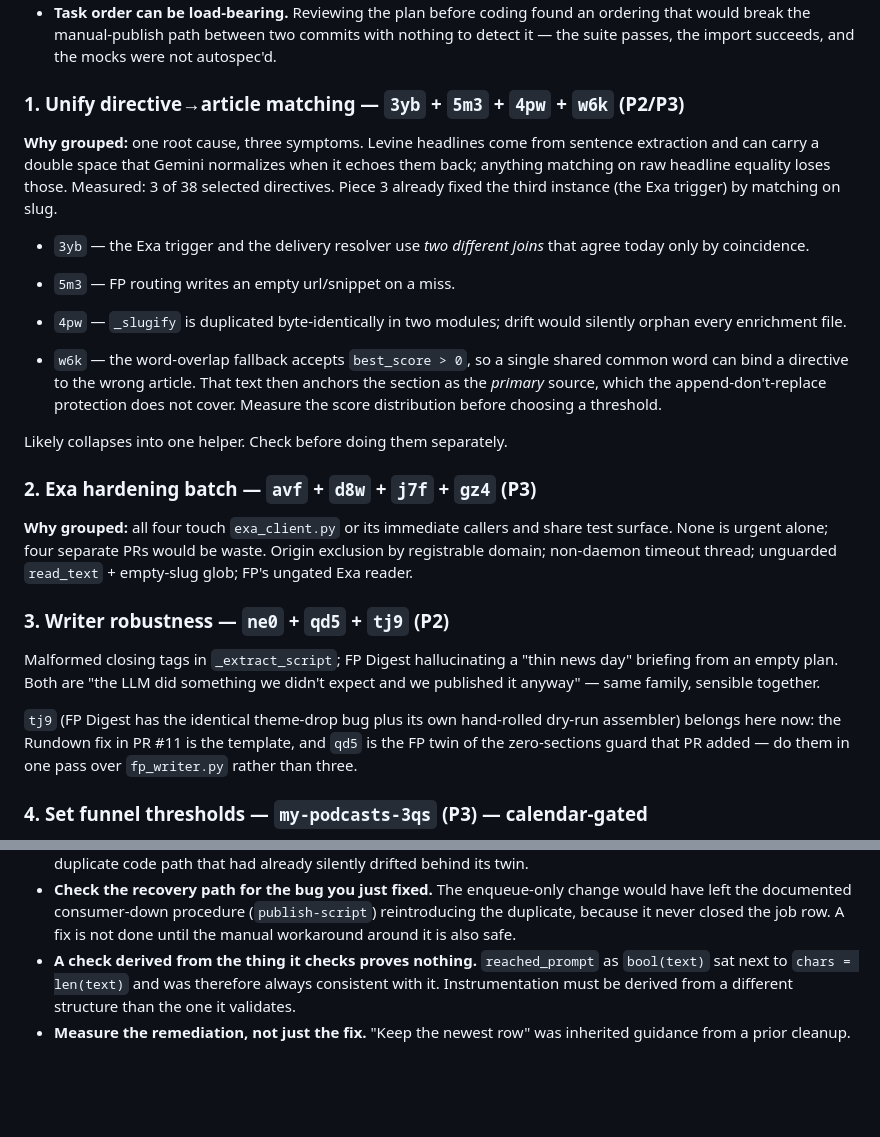
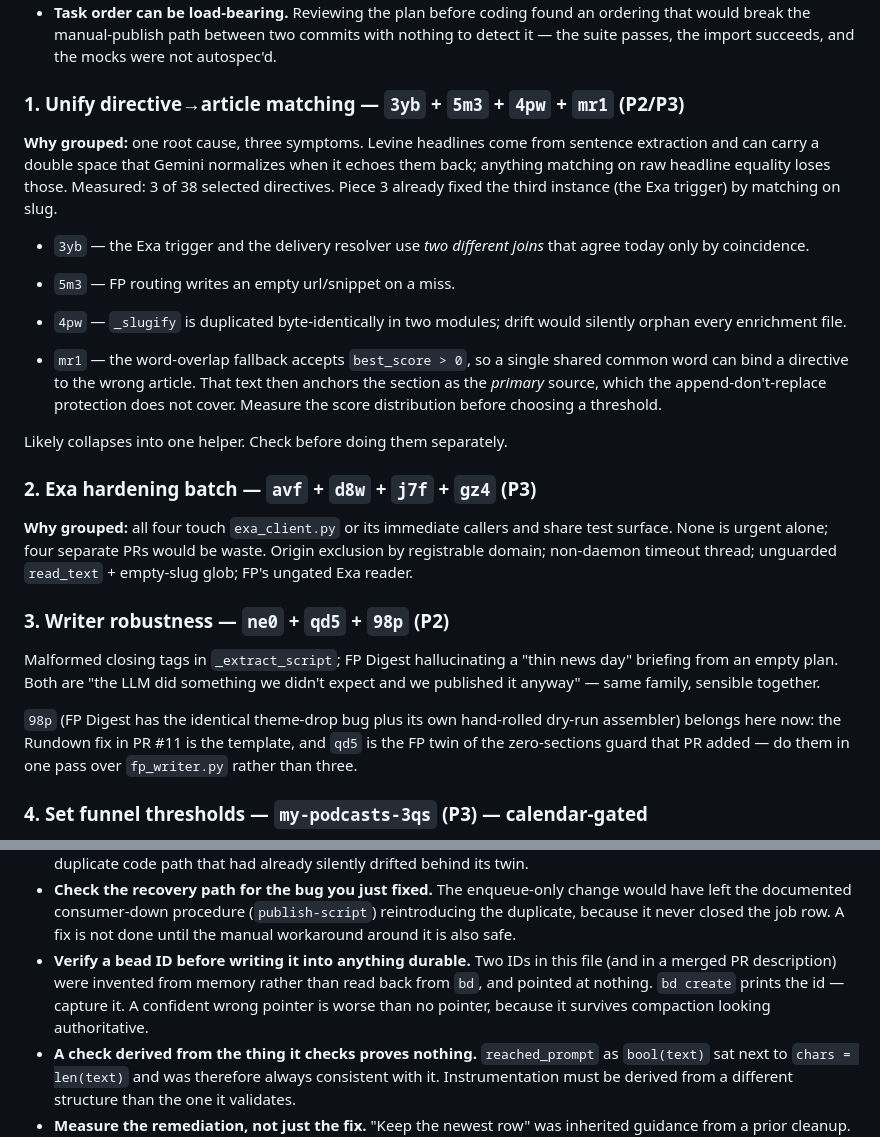
Before and after one commit to johnnymo87/my-podcasts, a Markdown page: docs/ROADMAP.md, 2 parts joined by grey strips. Drawn GitHub-style; blank space fills up the shorter version.

Commit message:
docs: correct two invented bead IDs (tj9->98p, w6k->mr1)
Both were written from memory rather than read back from bd and pointed at
nothing. Records the lesson: capture the id bd create prints, because a
confident wrong pointer survives compaction looking authoritative.

```diff
--- a/docs/ROADMAP.md
+++ b/docs/ROADMAP.md
@@ -108,7 +108,7 @@ Three lessons:
   nothing to detect it — the suite passes, the import succeeds, and the mocks
   were not autospec'd.
 
-### 1. Unify directive→article matching — `3yb` + `5m3` + `4pw` + `w6k` (P2/P3)
+### 1. Unify directive→article matching — `3yb` + `5m3` + `4pw` + `mr1` (P2/P3)
 
 **Why grouped:** one root cause, three symptoms. Levine headlines come from
 sentence extraction and can carry a double space that Gemini normalizes when it
@@ -122,7 +122,7 @@ Measured: 3 of 38 selected directives. Piece 3 already fixed the third instance
 - `4pw` — `_slugify` is duplicated byte-identically in two modules; drift would
   silently orphan every enrichment file.
 
-- `w6k` — the word-overlap fallback accepts `best_score > 0`, so a single shared
+- `mr1` — the word-overlap fallback accepts `best_score > 0`, so a single shared
   common word can bind a directive to the wrong article. That text then anchors
   the section as the *primary* source, which the append-don't-replace protection
   does not cover. Measure the score distribution before choosing a threshold.
@@ -136,13 +136,13 @@ share test surface. None is urgent alone; four separate PRs would be waste.
 Origin exclusion by registrable domain; non-daemon timeout thread; unguarded
 `read_text` + empty-slug glob; FP's ungated Exa reader.
 
-### 3. Writer robustness — `ne0` + `qd5` + `tj9` (P2)
+### 3. Writer robustness — `ne0` + `qd5` + `98p` (P2)
 
 Malformed closing tags in `_extract_script`; FP Digest hallucinating a "thin
 news day" briefing from an empty plan. Both are "the LLM did something we didn't
 expect and we published it anyway" — same family, sensible together.
 
-`tj9` (FP Digest has the identical theme-drop bug plus its own hand-rolled
+`98p` (FP Digest has the identical theme-drop bug plus its own hand-rolled
 dry-run assembler) belongs here now: the Rundown fix in PR #11 is the template,
 and `qd5` is the FP twin of the zero-sections guard that PR added — do them in
 one pass over `fp_writer.py` rather than three.
@@ -220,6 +220,11 @@ Kept because each cost real time and each recurred.
   change would have left the documented consumer-down procedure
   (`publish-script`) reintroducing the duplicate, because it never closed the
   job row. A fix is not done until the manual workaround around it is also safe.
+- **Verify a bead ID before writing it into anything durable.** Two IDs in this
+  file (and in a merged PR description) were invented from memory rather than
+  read back from `bd`, and pointed at nothing. `bd create` prints the id —
+  capture it. A confident wrong pointer is worse than no pointer, because it
+  survives compaction looking authoritative.
 - **A check derived from the thing it checks proves nothing.** `reached_prompt`
   as `bool(text)` sat next to `chars = len(text)` and was therefore always
   consistent with it. Instrumentation must be derived from a different structure
```
Also changed, not shown: docs/plans/2026-08-16-writer-section-assembly.md (+2 -2 lines).
